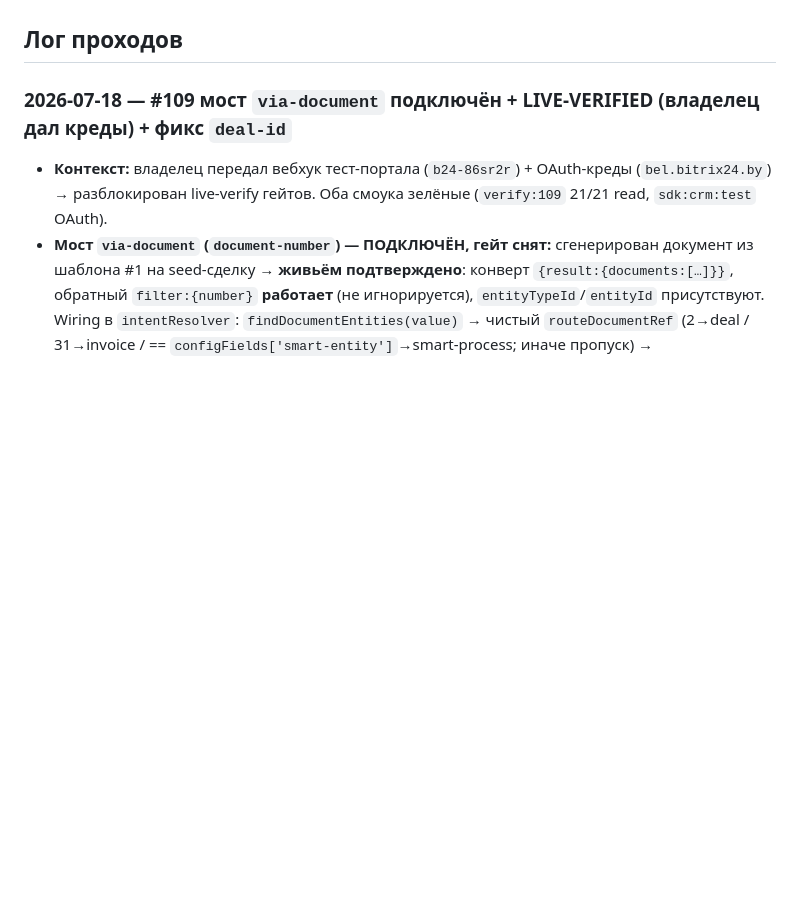
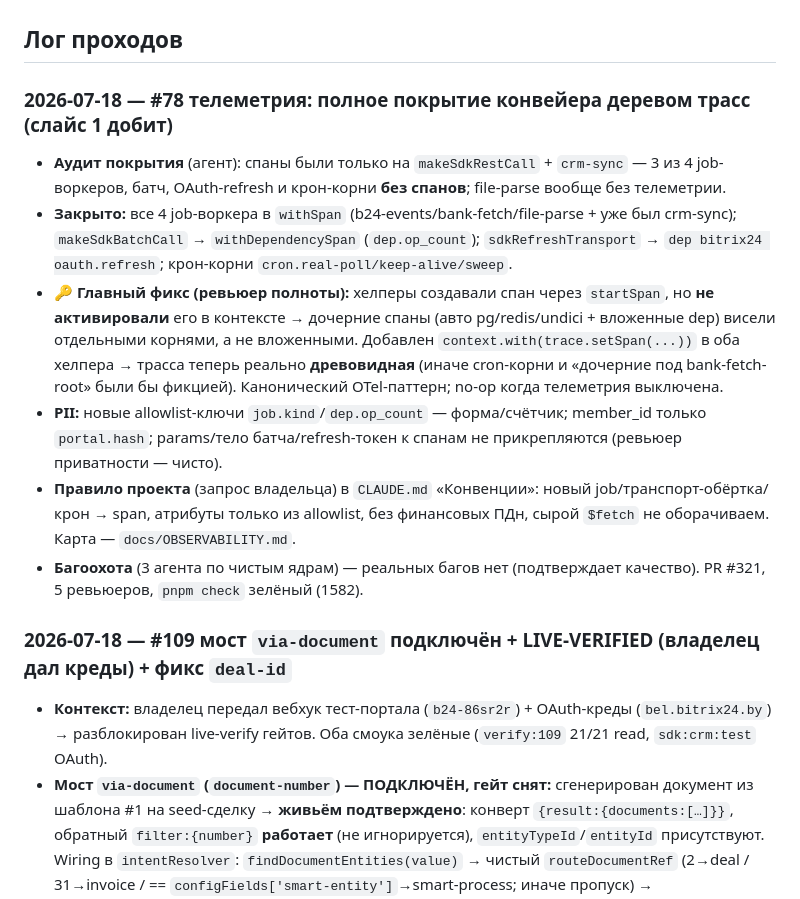
Before and after one commit to bx-shef/client-bank-alfa-by, a Markdown page: docs/WORKLOG.md, the part around the change. GitHub-like rendering; blank space fills up the shorter version.

Commit message:
docs: актуализировать project-map + WORKLOG (телеметрия оба слайса, via-document) (#322)
- project-map: #78 OpenTelemetry — оба слайса сделаны (полное покрытие деревом трасс
  + станция); via-document подключён (снято в #320).
- WORKLOG: запись прохода по телеметрии (#321) — покрытие + фикс проводки контекста.


Claude-Session: https://claude.ai/code/session_01QujGKvsu4xGtNwN2BwYygn

Co-authored-by: Shevchik Igor <noreply@anthropic.com>

```diff
--- a/docs/WORKLOG.md
+++ b/docs/WORKLOG.md
@@ -50,6 +50,22 @@ unmatched (#91), исключения (§2 A2), ops-слой (#299/#300/#301),
 7. Сквозная живая проверка (за владельцем, тестовый портал) + онлайн-опрос по банк-кредам.
 
 ## Лог проходов
+
+### 2026-07-18 — #78 телеметрия: полное покрытие конвейера деревом трасс (слайс 1 добит)
+- **Аудит покрытия** (агент): спаны были только на `makeSdkRestCall` + `crm-sync` — 3 из 4 job-воркеров,
+  батч, OAuth-refresh и крон-корни **без спанов**; file-parse вообще без телеметрии.
+- **Закрыто:** все 4 job-воркера в `withSpan` (b24-events/bank-fetch/file-parse + уже был crm-sync);
+  `makeSdkBatchCall` → `withDependencySpan` (`dep.op_count`); `sdkRefreshTransport` → `dep bitrix24 oauth.refresh`;
+  крон-корни `cron.real-poll/keep-alive/sweep`.
+- **🔑 Главный фикс (ревьюер полноты):** хелперы создавали спан через `startSpan`, но **не активировали** его в
+  контексте → дочерние спаны (авто pg/redis/undici + вложенные dep) висели отдельными корнями, а не вложенными.
+  Добавлен `context.with(trace.setSpan(...))` в оба хелпера → трасса теперь реально **древовидная** (иначе cron-корни
+  и «дочерние под bank-fetch-root» были бы фикцией). Канонический OTel-паттерн; no-op когда телеметрия выключена.
+- **PII:** новые allowlist-ключи `job.kind`/`dep.op_count` — форма/счётчик; member_id только `portal.hash`; params/тело
+  батча/refresh-токен к спанам не прикрепляются (ревьюер приватности — чисто).
+- **Правило проекта** (запрос владельца) в `CLAUDE.md` «Конвенции»: новый job/транспорт-обёртка/крон → span, атрибуты
+  только из allowlist, без финансовых ПДн, сырой `$fetch` не оборачиваем. Карта — `docs/OBSERVABILITY.md`.
+- **Багоохота** (3 агента по чистым ядрам) — реальных багов нет (подтверждает качество). PR #321, 5 ревьюеров, `pnpm check` зелёный (1582).
 
 ### 2026-07-18 — #109 мост `via-document` подключён + LIVE-VERIFIED (владелец дал креды) + фикс `deal-id`
 - **Контекст:** владелец передал вебхук тест-портала (`b24-86sr2r`) + OAuth-креды (`bel.bitrix24.by`) →
```
Also changed, not shown: docs/project-map.md (+5 -2 lines).
